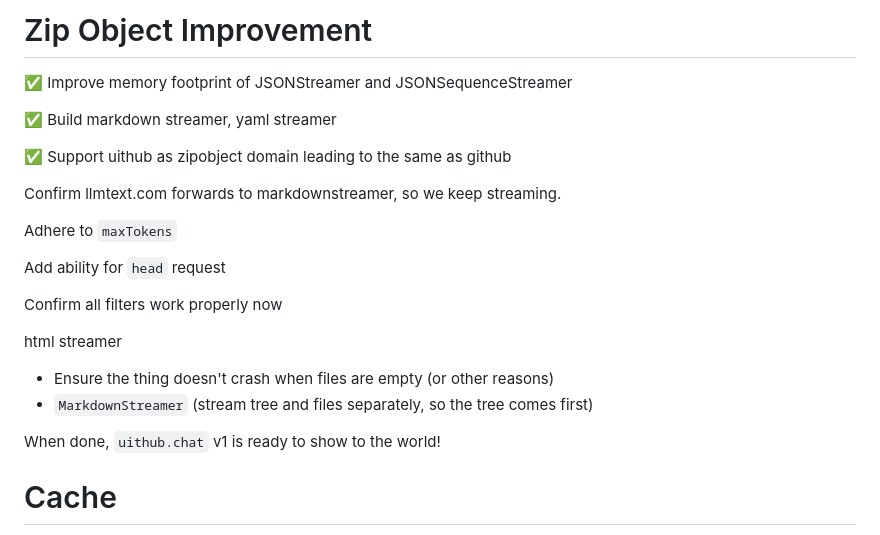
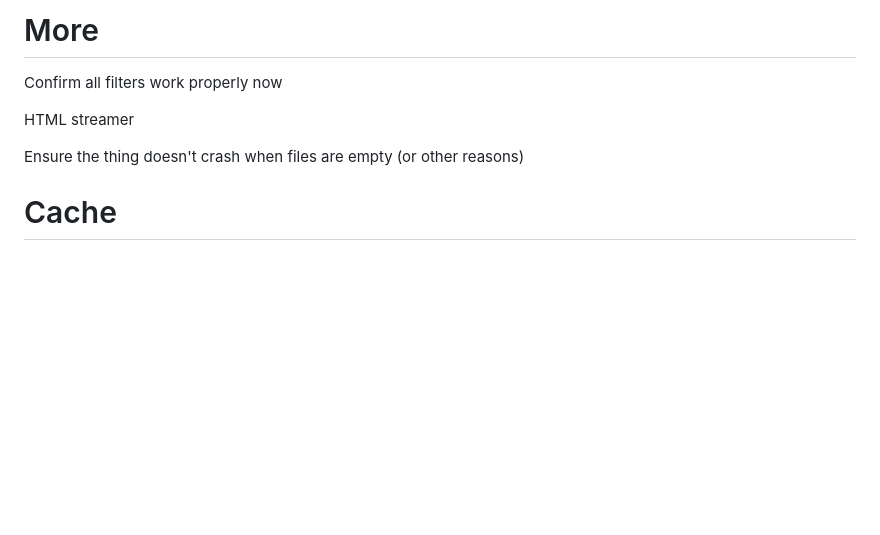
Before and after one commit to janwilmake/zipobject.vercel, a Markdown page: TODO.md, the part around the change. Rendered like a GitHub page; blank space fills up the shorter version.

Commit message:
improvements

```diff
--- a/TODO.md
+++ b/TODO.md
@@ -1,25 +1,10 @@
-# Zip Object Improvement
-
-✅ Improve memory footprint of JSONStreamer and JSONSequenceStreamer
-
-✅ Build markdown streamer, yaml streamer
-
-✅ Support uithub as zipobject domain leading to the same as github
-
-Confirm llmtext.com forwards to markdownstreamer, so we keep streaming.
-
-Adhere to `maxTokens`
-
-Add ability for `head` request
+# More
 
 Confirm all filters work properly now
 
-html streamer
+HTML streamer
 
-- Ensure the thing doesn't crash when files are empty (or other reasons)
-- `MarkdownStreamer` (stream tree and files separately, so the tree comes first)
-
-When done, `uithub.chat` v1 is ready to show to the world!
+Ensure the thing doesn't crash when files are empty (or other reasons)
 
 # Cache
 
```
Also changed, not shown: CHANGELOG.md (+14 -0 lines).
